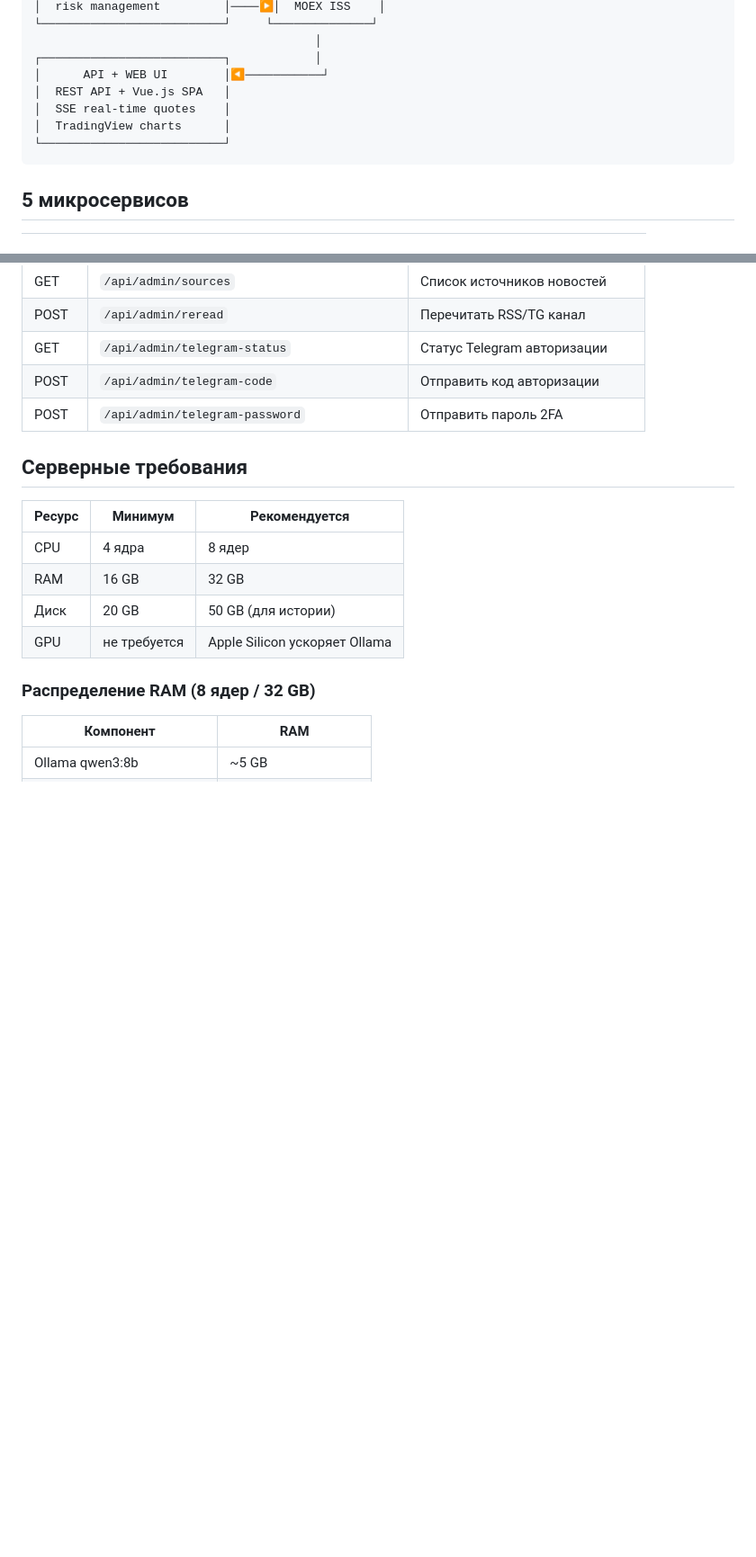
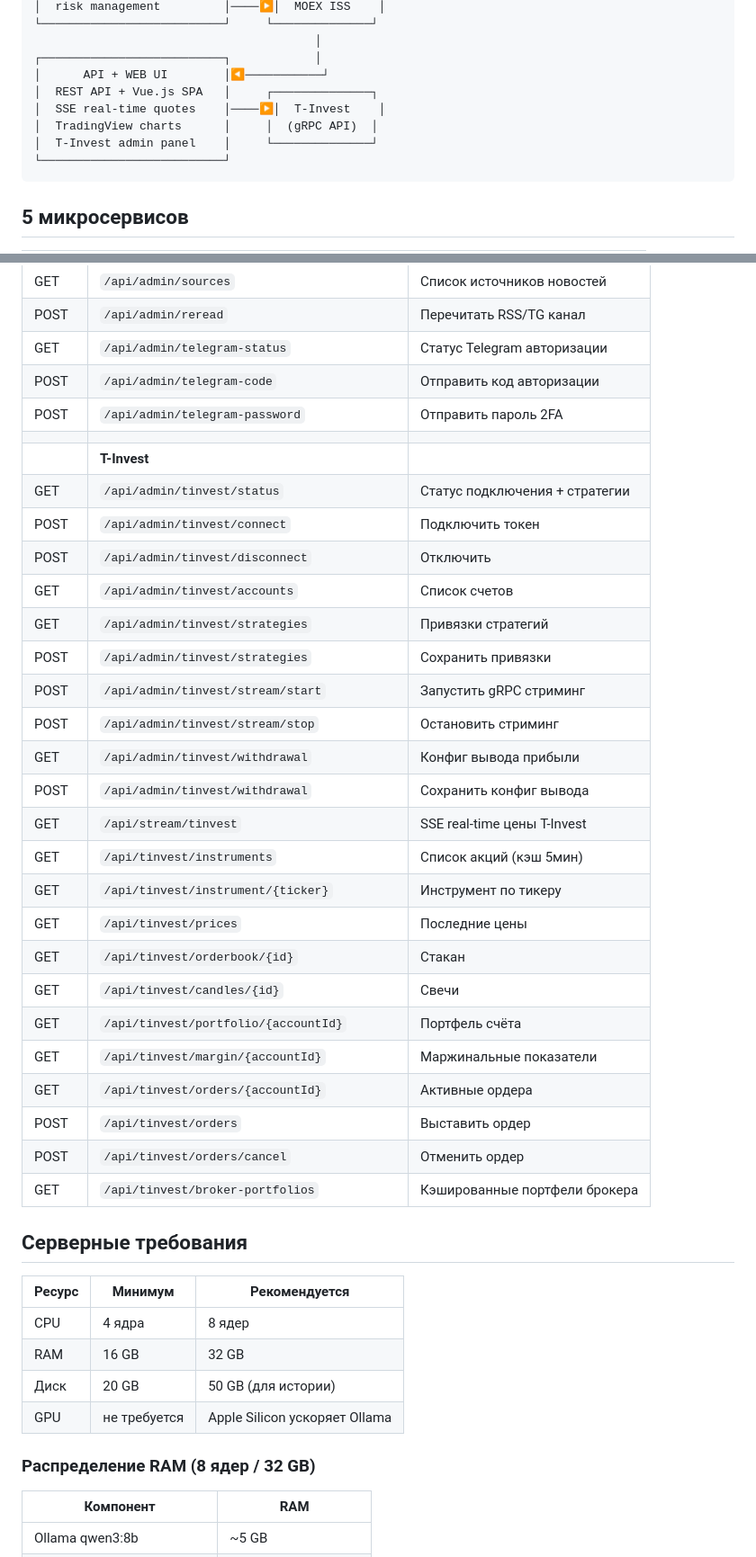
Before and after one commit to NordeN37/MarketPulse_RU, a Markdown page: README.md, 2 parts joined by grey strips. Shown at 90% size. Drawn GitHub-style; blank space fills up the shorter version.

Commit message:
docs: update README with T-Invest integration, new API endpoints, project structure
https://claude.ai/code/session_016fwPHZnX3DYSyxh2ZQFws1

````diff
--- a/README.md
+++ b/README.md
@@ -33,9 +33,10 @@
                                         │
 ┌──────────────────────────┐            │
 │      API + WEB UI        │◀───────────┘
-│  REST API + Vue.js SPA   │
-│  SSE real-time quotes    │
-│  TradingView charts      │
+│  REST API + Vue.js SPA   │     ┌──────────────┐
+│  SSE real-time quotes    │────▶│  T-Invest    │
+│  TradingView charts      │     │  (gRPC API)  │
+│  T-Invest admin panel    │     └──────────────┘
 └──────────────────────────┘
 ```
 
@@ -246,6 +274,30 @@ Dashboard: `http://localhost:8080` после `make run-api`.
 | GET | `/api/admin/telegram-status` | Статус Telegram авторизации |
 | POST | `/api/admin/telegram-code` | Отправить код авторизации |
 | POST | `/api/admin/telegram-password` | Отправить пароль 2FA |
+| | | |
+| | **T-Invest** | |
+| GET | `/api/admin/tinvest/status` | Статус подключения + стратегии |
+| POST | `/api/admin/tinvest/connect` | Подключить токен |
+| POST | `/api/admin/tinvest/disconnect` | Отключить |
+| GET | `/api/admin/tinvest/accounts` | Список счетов |
+| GET | `/api/admin/tinvest/strategies` | Привязки стратегий |
+| POST | `/api/admin/tinvest/strategies` | Сохранить привязки |
+| POST | `/api/admin/tinvest/stream/start` | Запустить gRPC стриминг |
+| POST | `/api/admin/tinvest/stream/stop` | Остановить стриминг |
+| GET | `/api/admin/tinvest/withdrawal` | Конфиг вывода прибыли |
+| POST | `/api/admin/tinvest/withdrawal` | Сохранить конфиг вывода |
+| GET | `/api/stream/tinvest` | SSE real-time цены T-Invest |
+| GET | `/api/tinvest/instruments` | Список акций (кэш 5мин) |
+| GET | `/api/tinvest/instrument/{ticker}` | Инструмент по тикеру |
+| GET | `/api/tinvest/prices` | Последние цены |
+| GET | `/api/tinvest/orderbook/{id}` | Стакан |
+| GET | `/api/tinvest/candles/{id}` | Свечи |
+| GET | `/api/tinvest/portfolio/{accountId}` | Портфель счёта |
+| GET | `/api/tinvest/margin/{accountId}` | Маржинальные показатели |
+| GET | `/api/tinvest/orders/{accountId}` | Активные ордера |
+| POST | `/api/tinvest/orders` | Выставить ордер |
+| POST | `/api/tinvest/orders/cancel` | Отменить ордер |
+| GET | `/api/tinvest/broker-portfolios` | Кэшированные портфели брокера |
 
 ## Серверные требования
 
````
Also changed, not shown: other parts of README.md (+32 -4 lines).
